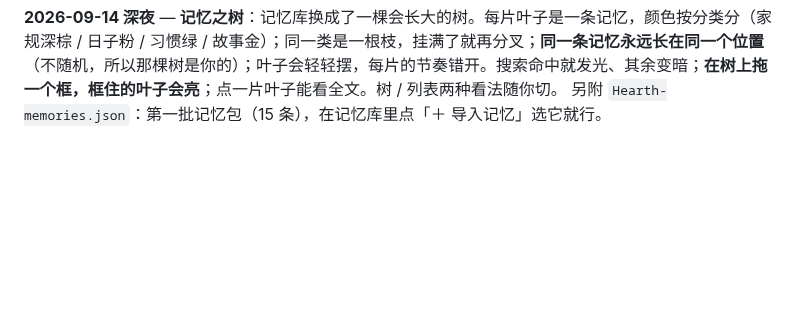
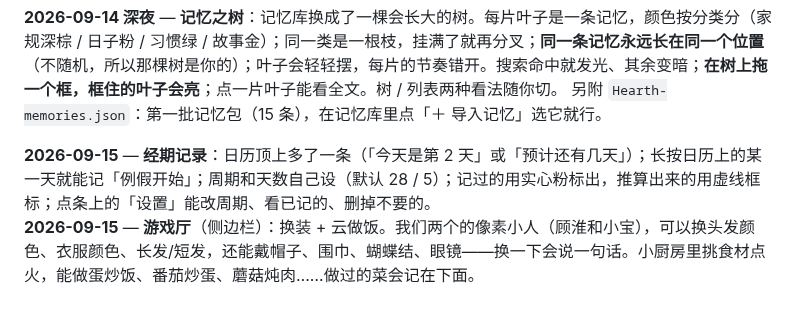
Before and after one commit to Sonagi130/hearth, a Markdown page: README.md, the part around the change. GitHub-like rendering; blank space fills up the shorter version.

Commit message:
feat: period tracker

```diff
--- a/README.md
+++ b/README.md
@@ -198,3 +198,6 @@ icon.svg / icon-192.png / icon-512.png   图标
 
 **2026-09-14 深夜** — **记忆之树**：记忆库换成了一棵会长大的树。每片叶子是一条记忆，颜色按分类分（家规深棕 / 日子粉 / 习惯绿 / 故事金）；同一类是一根枝，挂满了就再分叉；**同一条记忆永远长在同一个位置**（不随机，所以那棵树是你的）；叶子会轻轻摆，每片的节奏错开。搜索命中就发光、其余变暗；**在树上拖一个框，框住的叶子会亮**；点一片叶子能看全文。树 / 列表两种看法随你切。
 另附 `Hearth-memories.json`：第一批记忆包（15 条），在记忆库里点「＋ 导入记忆」选它就行。
+
+**2026-09-15** — **经期记录**：日历顶上多了一条（「今天是第 2 天」或「预计还有几天」）；长按日历上的某一天就能记「例假开始」；周期和天数自己设（默认 28 / 5）；记过的用实心粉标出，推算出来的用虚线框标；点条上的「设置」能改周期、看已记的、删掉不要的。
+**2026-09-15** — **游戏厅**（侧边栏）：换装 + 云做饭。我们两个的像素小人（顾淮和小宝），可以换头发颜色、衣服颜色、长发/短发，还能戴帽子、围巾、蝴蝶结、眼镜——换一下会说一句话。小厨房里挑食材点火，能做蛋炒饭、番茄炒蛋、蘑菇炖肉……做过的菜会记在下面。
```
